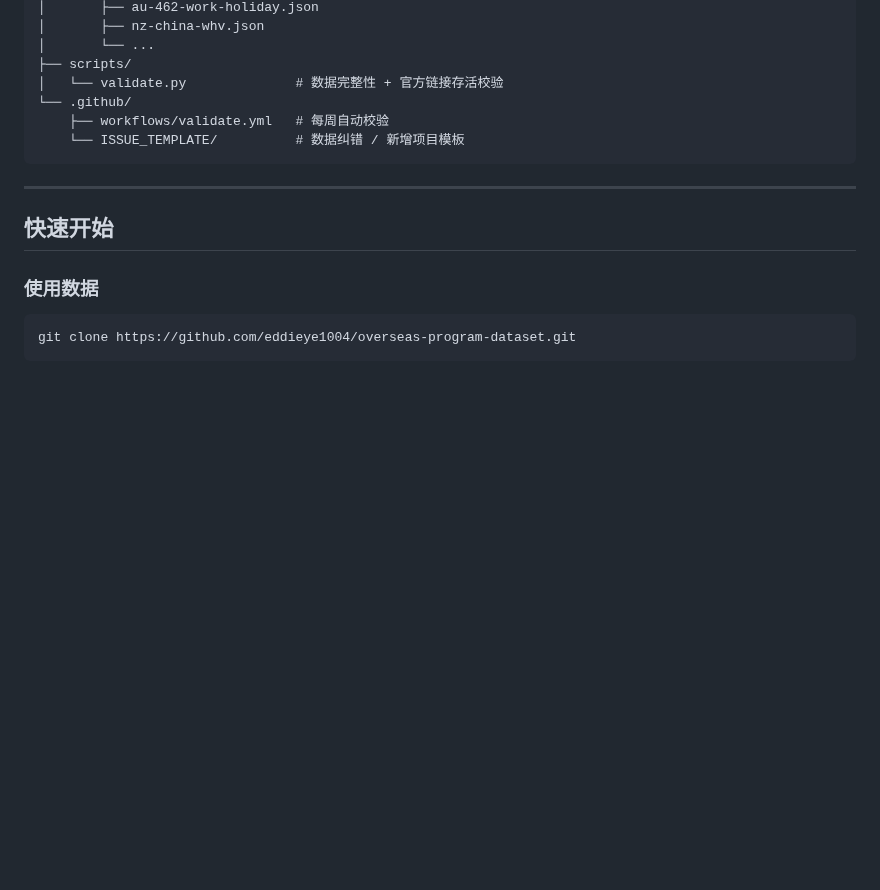
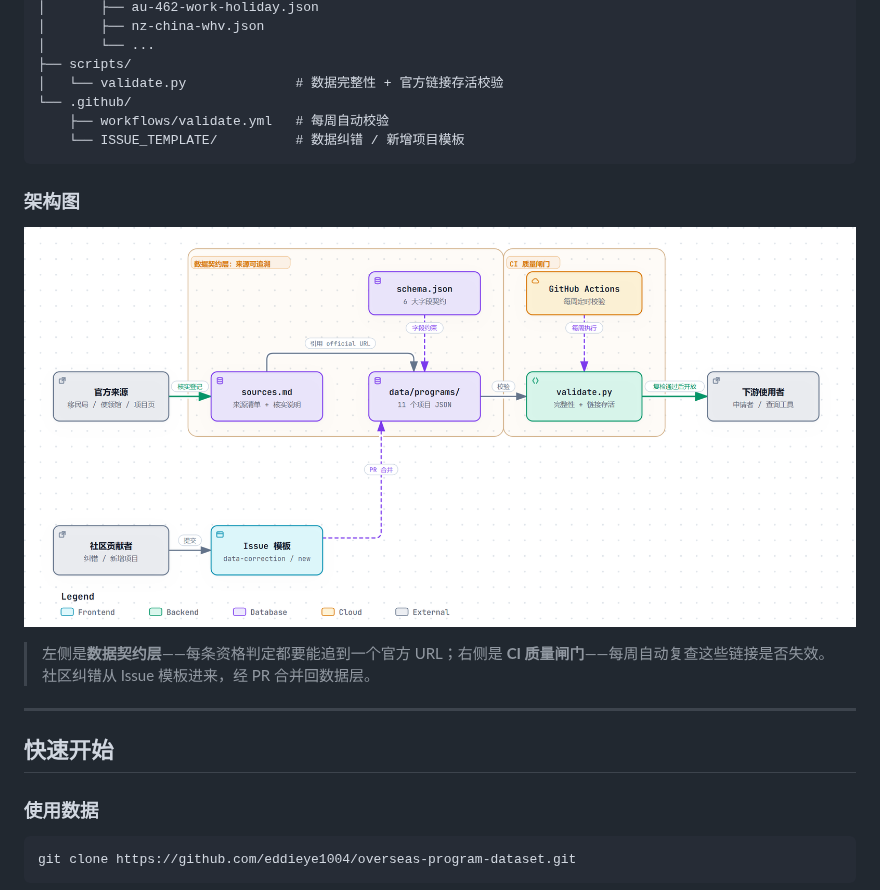
Before and after one commit to eddieye1004/overseas-program-dataset, a Markdown page: README.md, the part around the change. Drawn GitHub-style; pictures changed too: docs/architecture.png (added); blank space fills up the shorter version.

Commit message:
docs: 添加仓库架构图

````diff
--- a/README.md
+++ b/README.md
@@ -83,6 +83,12 @@ overseas-program-dataset/
     └── ISSUE_TEMPLATE/          # 数据纠错 / 新增项目模板
 ```
 
+### 架构图
+
+![仓库架构：从官方来源到下游使用者的数据链路](docs/architecture.png)
+
+> 左侧是**数据契约层**——每条资格判定都要能追到一个官方 URL；右侧是 **CI 质量闸门**——每周自动复查这些链接是否失效。社区纠错从 Issue 模板进来，经 PR 合并回数据层。
+
 ---
 
 ## 快速开始
````
